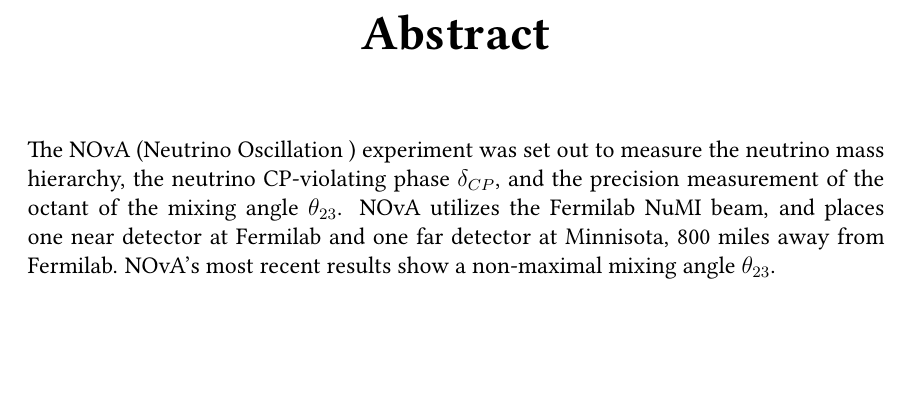
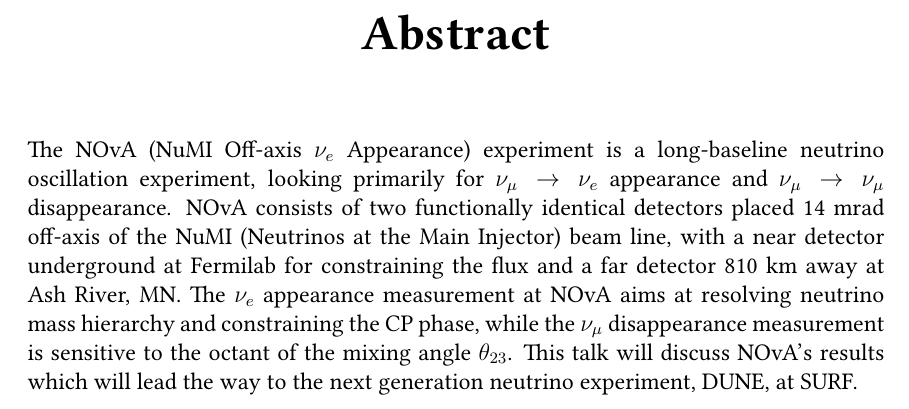
Before and after one commit to kaikai581/MyDocuments, a LaTeX book (Conferences/CoSSURF2017/abstract.tex): part of the page, cut so that both start at the same text, the shorter picture padded with empty space. Compiled offline with pdfLaTeX.

Commit message:
The second version.

```diff
--- a/Conferences/CoSSURF2017/abstract.tex
+++ b/Conferences/CoSSURF2017/abstract.tex
@@ -7,6 +7,6 @@
 \begin{document}
 \chapter*{\centering Abstract}
 \begin{sloppypar}
-The NOvA (Neutrino Oscillation ) experiment was set out to measure the neutrino mass hierarchy, the neutrino CP-violating phase $\delta_{CP}$, and the precision measurement of the octant of the mixing angle $\theta_{23}$. NOvA utilizes the Fermilab NuMI beam, and places one near detector at Fermilab and one far detector at Minnisota, 800 miles away from Fermilab. NOvA's most recent results show a non-maximal mixing angle $\theta_{23}$.
+The NOvA (NuMI Off-axis $\nu_e$ Appearance) experiment is a long-baseline neutrino oscillation experiment, looking primarily for $\nu_\mu\rightarrow \nu_e$ appearance and $\nu_\mu\rightarrow \nu_\mu$ disappearance. NOvA consists of two functionally identical detectors placed 14 mrad off-axis of the NuMI (Neutrinos at the Main Injector) beam line, with a near detector underground at Fermilab for constraining the flux and a far detector 810 km away at Ash River, MN. The $\nu_e$ appearance measurement at NOvA aims at resolving neutrino mass hierarchy and constraining the CP phase, while the $\nu_\mu$ disappearance measurement is sensitive to the octant of the mixing angle $\theta_{23}$. This talk will discuss NOvA's results which will lead the way to the next generation neutrino experiment, DUNE, at SURF.
 \end{sloppypar}
 \end{document}
```
Also changed, not shown: Conferences/CoSSURF2017/abstract.pdf.
